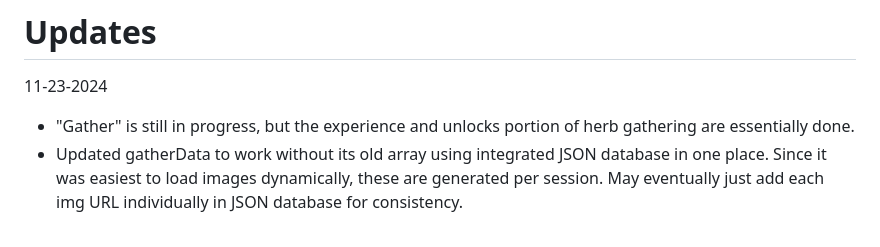
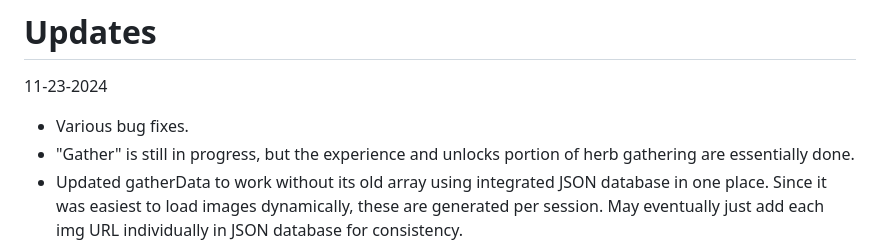
Before and after one commit to Twaddler01/rpg_similitude, a Markdown page: README.md, the part around the change. Rendered like a GitHub page.

```diff
--- a/README.md
+++ b/README.md
@@ -12,6 +12,7 @@ https://play.google.com/store/apps/details?id=com.phlox.simpleserver
 
 # Updates
 11-23-2024
+- Various bug fixes.
 - "Gather" is still in progress, but the experience and unlocks portion of herb gathering are essentially done.
 - Updated gatherData to work without its old array using integrated JSON database in one place. Since it was easiest to load images dynamically, these are generated per session. May eventually just add each img URL individually in JSON database for consistency.
 - Updated create_el to work dynamically by using unique IDs when neccesary.
```
